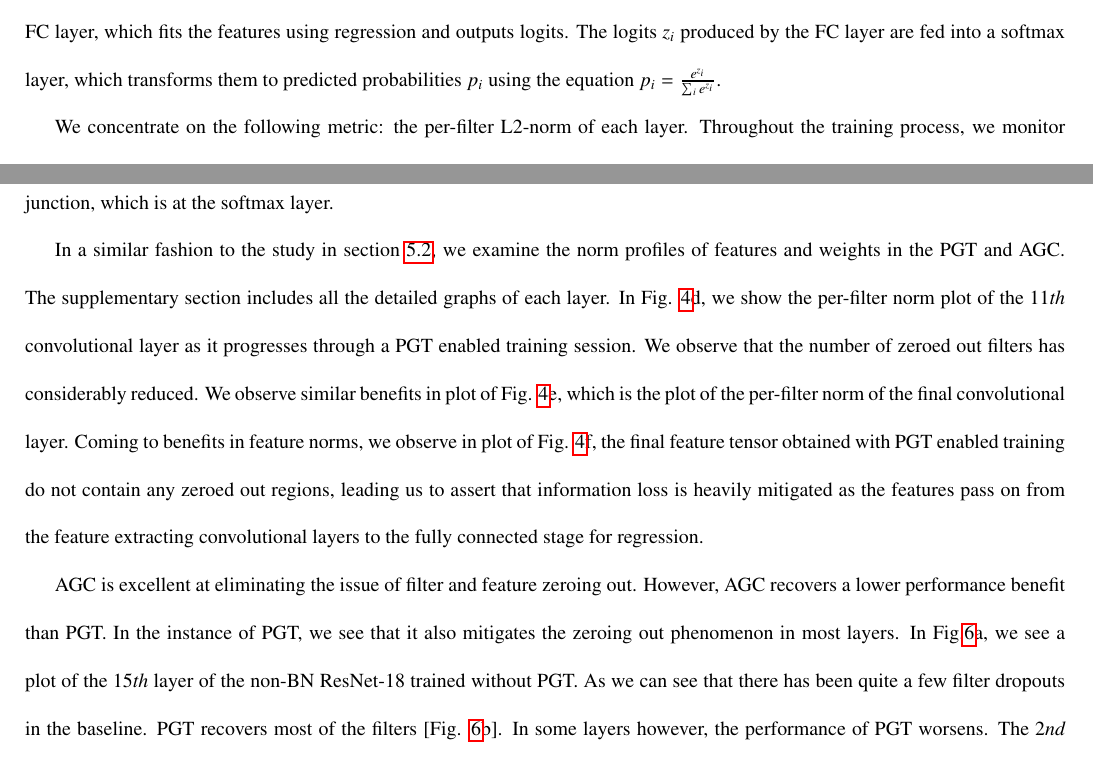
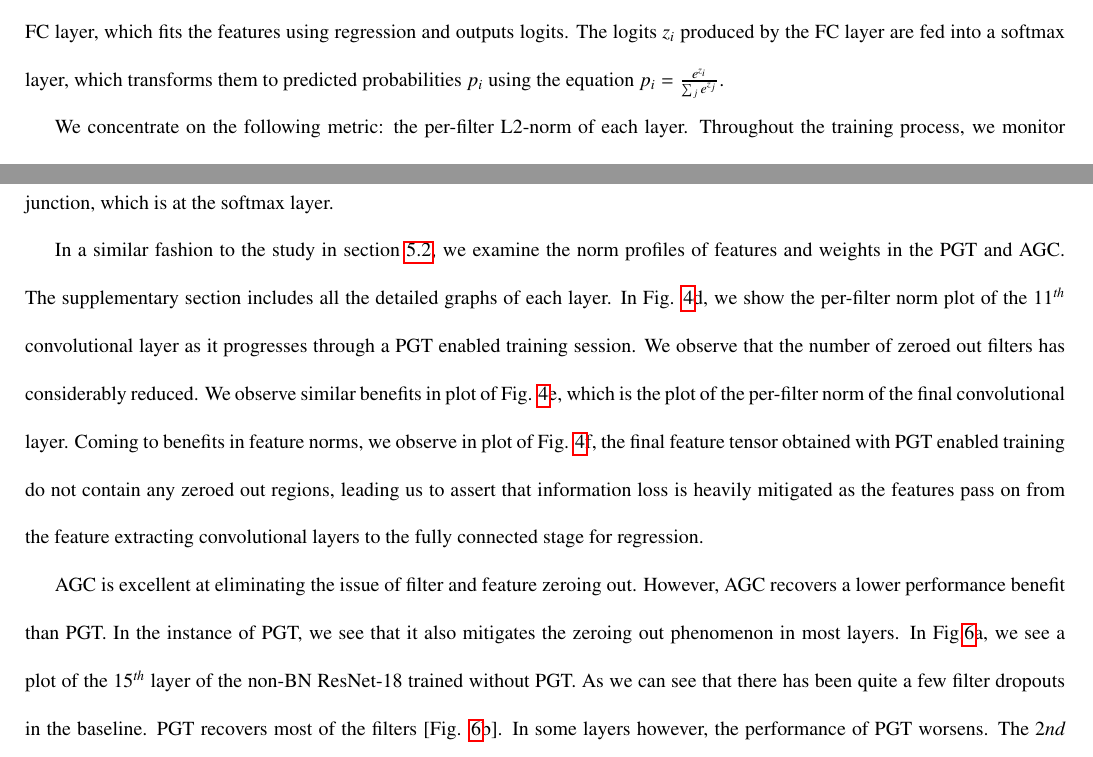
Before and after one commit to bishshoy/pgt_paper, a LaTeX paper (paper.tex): two parts of pages 16 and 18 of 29, joined at a grey line, cut so that both start at the same text. Compiled offline with pdfLaTeX.

Commit message:
Modifications 5.

```diff
--- a/paper.tex
+++ b/paper.tex
@@ -1060,7 +1060,7 @@ global average pooling layer downsamples the features to a fixed-size feature ve
 transfers it to the FC layer, which fits the features using regression and outputs
 logits. The logits $z_i$ produced by the FC layer are fed into a softmax layer, which
 transforms them to predicted probabilities $p_i$ using the equation $p_i=\frac
-{e^{z_i}}{\sum _i e^{z_i}}$.
+{e^{z_i}}{\sum _j e^{z_j}}$.
 
 We concentrate on the following metric: the per-filter L2-norm of each layer. Throughout
 the training process, we monitor variations in the per-filter weight norm. Because a
@@ -1242,7 +1242,7 @@ different layers. }
 In a similar fashion to the study in section \ref{sec:Empi}, we examine the norm
 profiles of features and weights in the PGT and AGC. The supplementary section includes
 all the detailed graphs of each layer. In Fig. \ref{fig:norm_plots}d, we show the
-per-filter norm plot of the $11\textit{th}$ convolutional layer as it progresses through
+per-filter norm plot of the $11^\textit{th}$ convolutional layer as it progresses through
 a PGT enabled training session. We observe that the number of zeroed out filters has
 considerably reduced. We observe similar benefits in plot of Fig. \ref{fig:norm_plots}e,
 which is the plot of the per-filter norm of the final convolutional layer. Coming to
@@ -1255,7 +1255,7 @@ regression.
 AGC is excellent at eliminating the issue of filter and feature zeroing out. However,
 AGC recovers a lower performance benefit than PGT. In the instance of PGT, we see that
 it also mitigates the zeroing out phenomenon in most layers. In Fig.\ref{fig:agc_pgt}a,
-we see a plot of the $15\textit{th}$ layer of the non-BN ResNet-18 trained without PGT.
+we see a plot of the $15^\textit{th}$ layer of the non-BN ResNet-18 trained without PGT.
 As we can see that there has been quite a few filter dropouts in the baseline. PGT
 recovers most of the filters [Fig. \ref{fig:agc_pgt}b]. In some layers however, the
 performance of PGT worsens. The $2\textit{nd}$ convolutional layer has more zeroed-out
```
Also changed, not shown: paper.tex (2 more changed lines).
